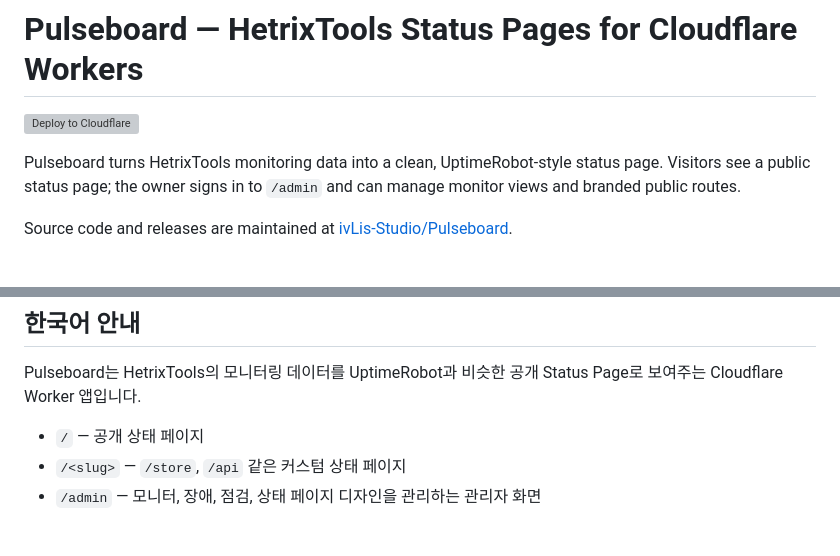
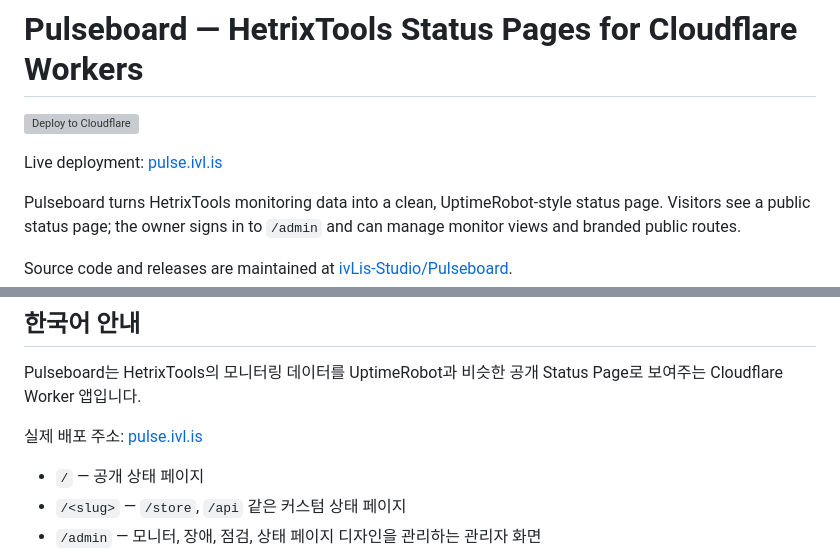
Before and after one commit to ivLis-Studio/Pulseboard, a Markdown page: README.md, 2 parts joined by grey strips. GitHub-like rendering; blank space fills up the shorter version; grey boxes are pictures that could not be loaded.

Commit message:
Document live Pulseboard deployment

```diff
--- a/README.md
+++ b/README.md
@@ -1,6 +1,8 @@
 # Pulseboard — HetrixTools Status Pages for Cloudflare Workers
 
 [![Deploy to Cloudflare](https://deploy.workers.cloudflare.com/button)](https://deploy.workers.cloudflare.com/?url=https://github.com/ivLis-Studio/Pulseboard)
+
+Live deployment: [pulse.ivl.is](https://pulse.ivl.is)
 
 Pulseboard turns HetrixTools monitoring data into a clean, UptimeRobot-style status page. Visitors see a public status page; the owner signs in to `/admin` and can manage monitor views and branded public routes.
 
@@ -210,6 +212,8 @@ Changing `DASHBOARD_SESSION_SECRET` invalidates existing sessions. Use the sign-
 
 Pulseboard는 HetrixTools의 모니터링 데이터를 UptimeRobot과 비슷한 공개 Status Page로 보여주는 Cloudflare Worker 앱입니다.
 
+실제 배포 주소: [pulse.ivl.is](https://pulse.ivl.is)
+
 - `/` — 공개 상태 페이지
 - `/<slug>` — `/store`, `/api` 같은 커스텀 상태 페이지
 - `/admin` — 모니터, 장애, 점검, 상태 페이지 디자인을 관리하는 관리자 화면
```
